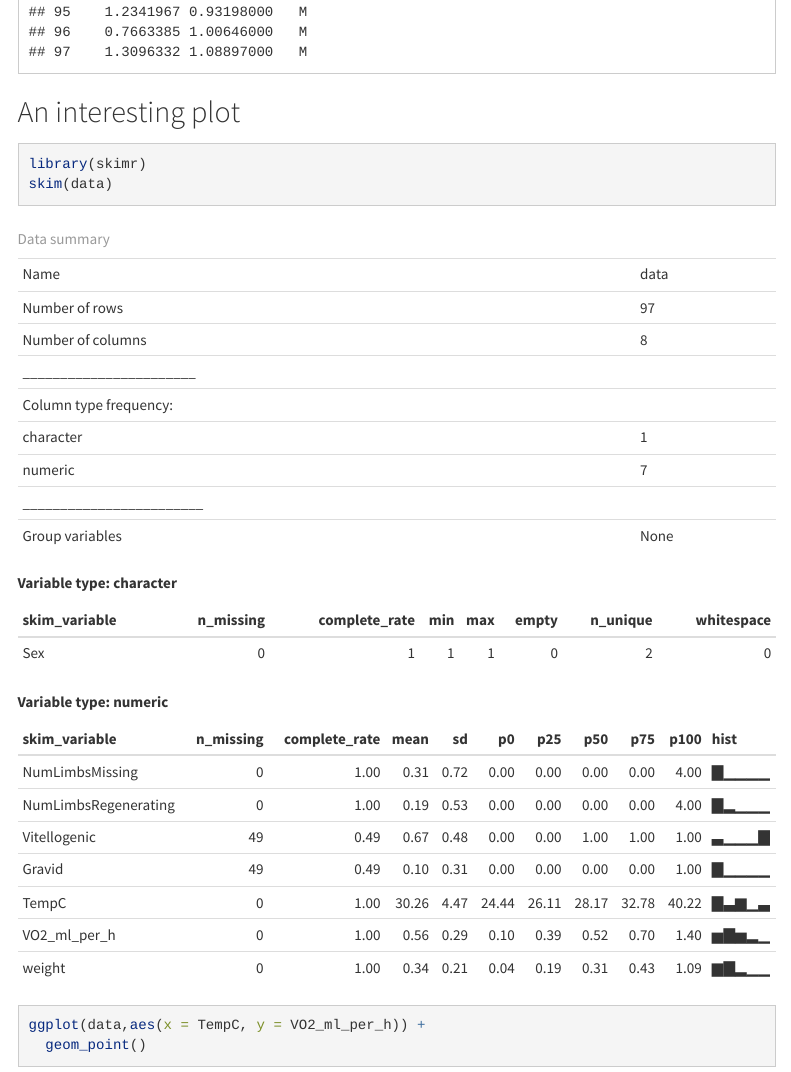
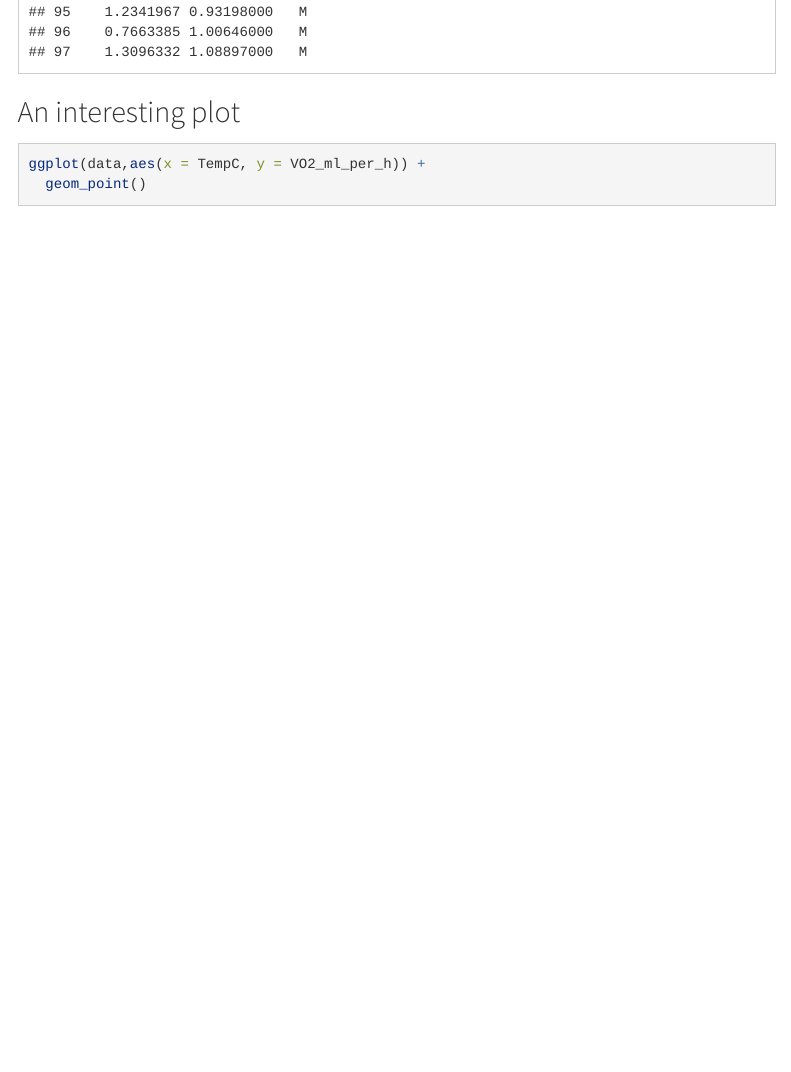
Before and after one commit to yyyitong/DS4B_Week6, an R Markdown document (workshop_solutions.Rmd): the page in a window 1100 px wide, from 4510 px down. Rendered offline with R 4.5, knitr and Pandoc, with nearby package versions; menus at the side of the page are left out.

Commit message:
Update workshop_solutions.Rmd

````diff
--- a/workshop_solutions.Rmd
+++ b/workshop_solutions.Rmd
@@ -32,6 +31,3 @@ data
-library(skimr)
-skim(data)
-```
 
 
 ```{r}
````
Also changed, not shown: workshop_solutions.Rmd (1 more changed lines).
